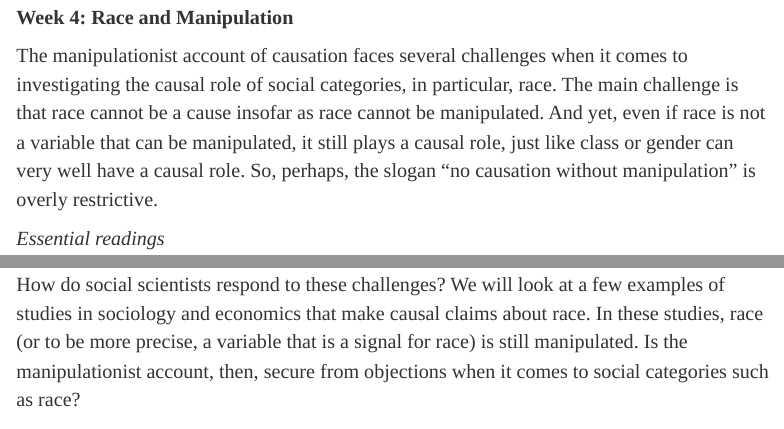
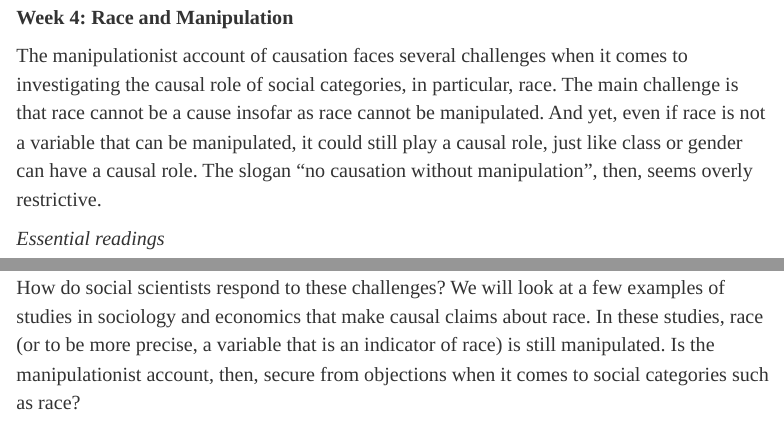
Before and after one commit to marcellodibello/race-causality-discrimination, an R Markdown document (index.Rmd): the page in a window 1100 px wide, from 4470 px down, and a second part further down, joined at a grey line. The pictures show the output file index.html that the author committed with the source, opened offline.

Commit message:
typos and style

```diff
--- a/index.Rmd
+++ b/index.Rmd
@@ -275,10 +275,9 @@ Oxford University Press
 
 The manipulationist account of causation faces several challenges when it comes to investigating the causal role of social categories, in particular, race. The main challenge is that
 race cannot be a cause insofar as race cannot be manipulated.
-And yet, even if race is not
-a variable that can be manipulated, it still plays a causal role, just like
-class or gender can very well have a causal role. So, perhaps, the slogan
-"no causation without manipulation"  is overly restrictive.
+And yet, even if race is not a variable that can be manipulated, it could still play a causal role, just like
+class or gender can have a causal role. The slogan
+"no causation without manipulation", then, seems overly restrictive.
 
 
 *Essential readings*
@@ -303,7 +302,7 @@ class or gender can very well have a causal role. So, perhaps, the slogan
 
 **Week 5: Signals of Race**
 
-How do social scientists respond to these challenges? We will look at a few examples of studies in sociology and economics that make causal claims about race. In these studies, race (or to be more precise, a variable that is a signal for race) is still manipulated. Is the manipulationist account, then, secure from objections when it comes to social categories such as race?
+How do social scientists respond to these challenges? We will look at a few examples of studies in sociology and economics that make causal claims about race. In these studies, race (or to be more precise, a variable that is an indicator of race) is still manipulated. Is the manipulationist account, then, secure from objections when it comes to social categories such as race?
 
 
 *Essential readings*
```
Also changed, not shown: index.html, index.Rmd (5 more changed lines).
